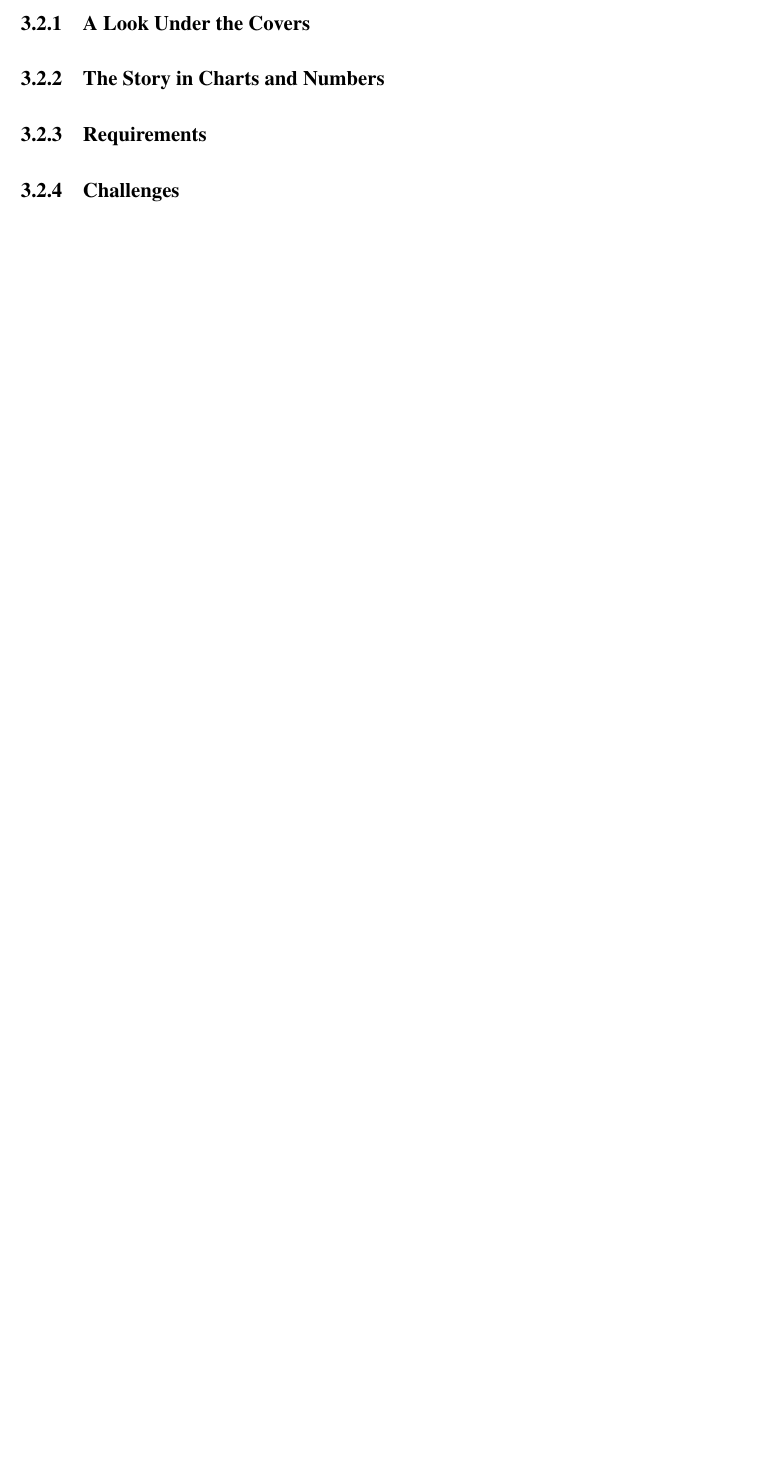
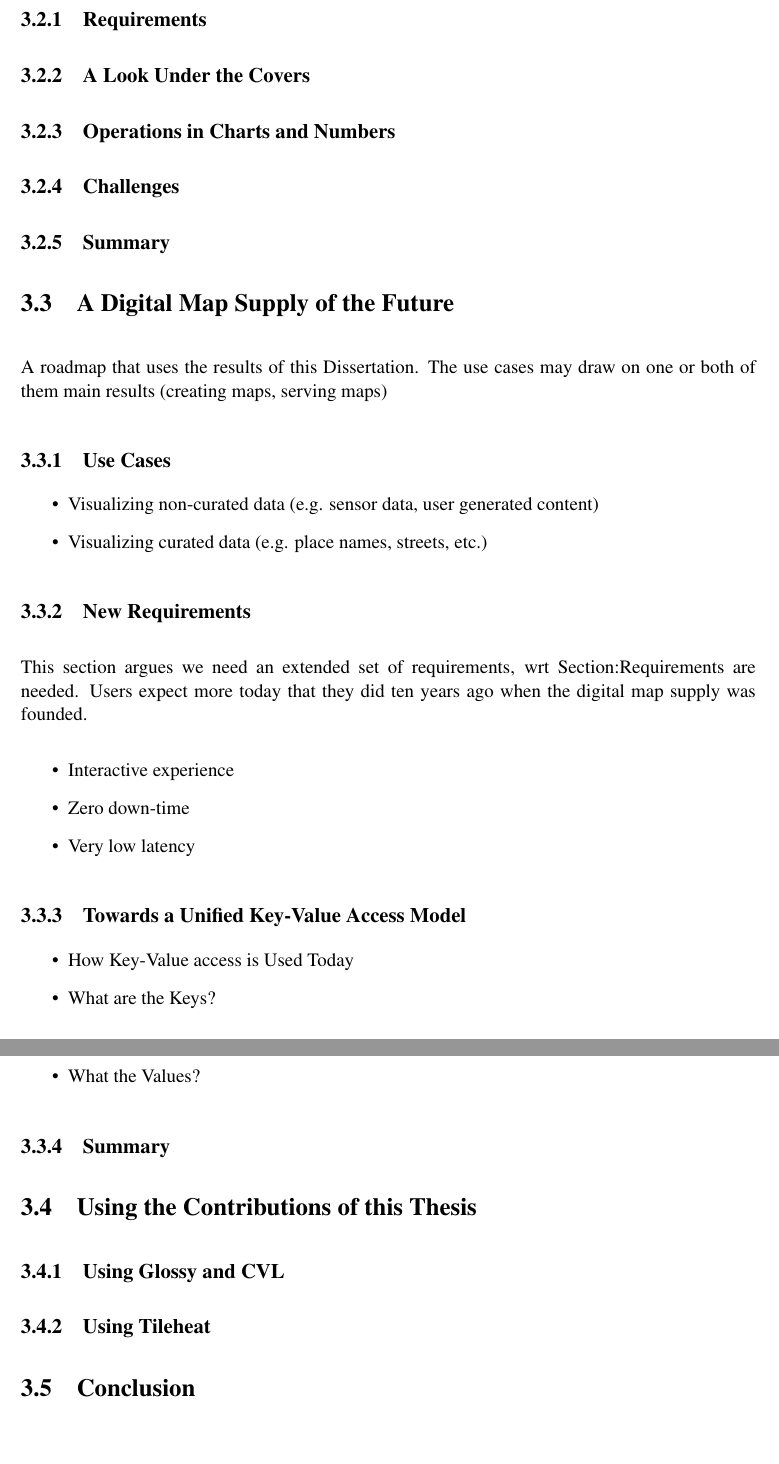
Before and after one commit to skipperkongen/phd-thesis, a LaTeX thesis (thesis.tex): part of page 12 of 91 before the commit and two parts of pages 13 and 14 of 93 after it, the two joined at a grey line, cut at the place of the change, the shorter picture padded with empty space. Compiled offline with pdfLaTeX.

Commit message:
Wrote outline of use case. also, marcos agrees that the chapter should be there

```diff
--- a/thesis.tex
+++ b/thesis.tex
@@ -195,10 +202,37 @@ Forward reference the remaining chaptes, say what they contain.
+\subsection{Requirements}
 \subsection{A Look Under the Covers}
-\subsection{The Story in Charts and Numbers}
-\subsection{Requirements}
+\subsection{Operations in Charts and Numbers}
 \subsection{Challenges}
+\subsection{Summary}
 % 99% is not high availability
 % 200 ms is not low latency
 % Images are not an interactive experience
+\section{A Digital Map Supply of the Future}
+A roadmap that uses the results of this Dissertation. The use cases may draw on one or both of them main results (creating maps, serving maps)
+\subsection{Use Cases}
+\begin{itemize}
+\item Visualizing non-curated data (e.g. sensor data, user generated content)
+\item Visualizing curated data (e.g. place names, streets, etc.)
+\end{itemize}
+\subsection{New Requirements}
+This section argues we need an extended set of requirements, wrt Section:Requirements are needed. Users expect more today that they did ten years ago when the digital map supply was founded.
+\begin{itemize}
+\item Interactive experience
+\item Zero down-time
+\item Very low latency
+\end{itemize}
+\subsection{Towards a Unified Key-Value Access Model}
+\begin{itemize}
+\item How Key-Value access is Used Today
+\item What are the Keys?
+\item What the Values?
+\end{itemize}
+\subsection{Summary}
+\section{Using the Contributions of this Thesis}
+\subsection{Using Glossy and CVL}
+\subsection{Using Tileheat}
+\section{Conclusion}
+
 
 \chapter{Declarative Cartography: In-Database Map Generalization of Geospatial Datasets}
 \label{chapter:cvl}
```
Also changed, not shown: thesis.tex (7 more changed lines).
